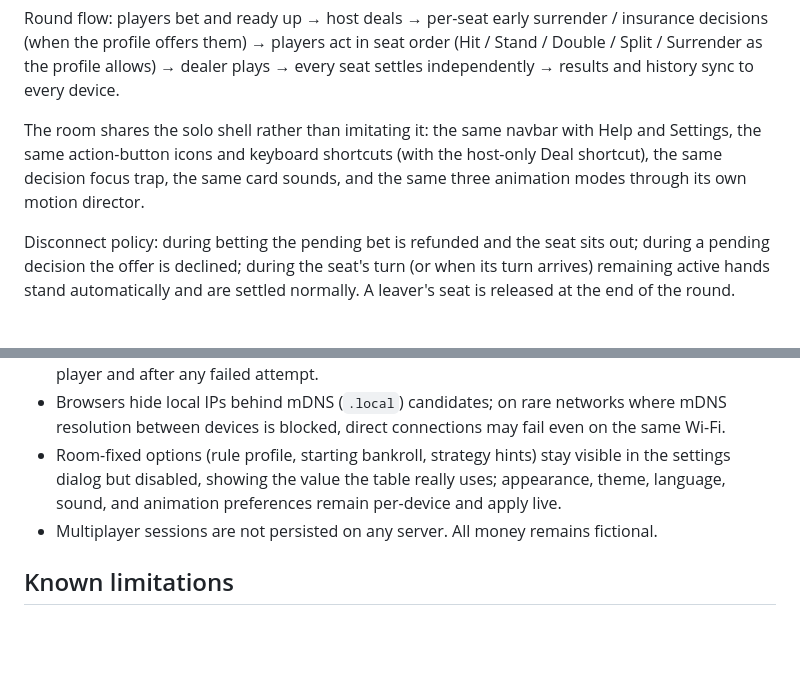
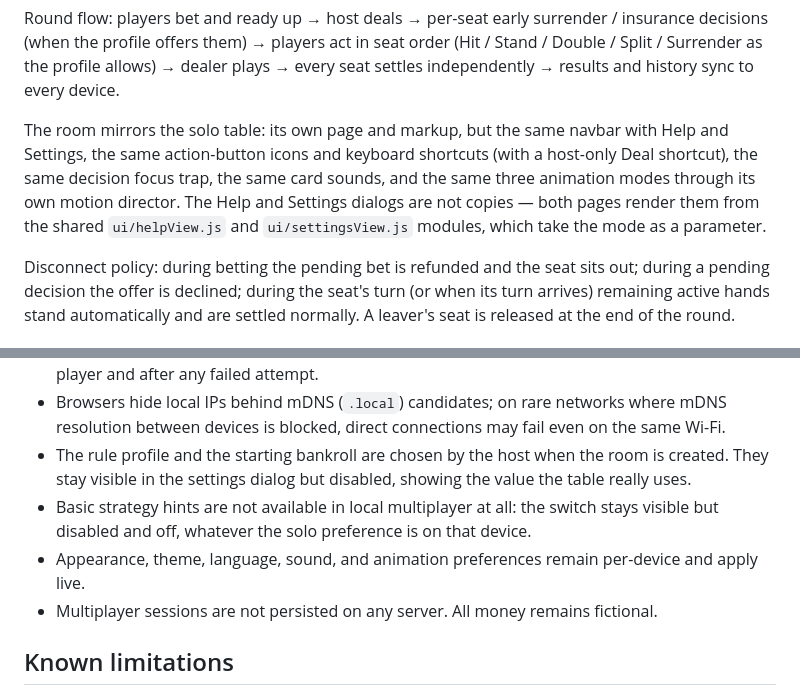
Before and after one commit to LukasMFR/blackjack-lab, a Markdown page: README.md, 2 parts joined by grey strips. Rendered like a GitHub page; blank space fills up the shorter version.

Commit message:
Sharpen two multiplayer claims in the README
The room has its own page and markup, so "shares the solo shell" was
overstated: it mirrors the solo table, and only the Help and Settings
dialogs are literally shared modules. Basic strategy hints are also not
a host-fixed option like the profile and the bankroll — they are simply
unavailable in local multiplayer, so they get their own bullet.

Co-Authored-By: Claude Opus 4.8 (1M context) <noreply@anthropic.com>

```diff
--- a/README.md
+++ b/README.md
@@ -378,11 +378,13 @@ act in seat order (Hit / Stand / Double / Split / Surrender as the
 profile allows) → dealer plays → every seat settles independently →
 results and history sync to every device.
 
-The room shares the solo shell rather than imitating it: the same navbar
-with Help and Settings, the same action-button icons and keyboard
-shortcuts (with the host-only Deal shortcut), the same decision focus
-trap, the same card sounds, and the same three animation modes through
-its own motion director.
+The room mirrors the solo table: its own page and markup, but the same
+navbar with Help and Settings, the same action-button icons and keyboard
+shortcuts (with a host-only Deal shortcut), the same decision focus trap,
+the same card sounds, and the same three animation modes through its own
+motion director. The Help and Settings dialogs are not copies — both
+pages render them from the shared `ui/helpView.js` and
+`ui/settingsView.js` modules, which take the mode as a parameter.
 
 Disconnect policy: during betting the pending bet is refunded and the
 seat sits out; during a pending decision the offer is declined; during
@@ -415,10 +417,14 @@ never persisted, exactly like the solo session store.
 - Browsers hide local IPs behind mDNS (`.local`) candidates; on rare
   networks where mDNS resolution between devices is blocked, direct
   connections may fail even on the same Wi-Fi.
-- Room-fixed options (rule profile, starting bankroll, strategy hints)
-  stay visible in the settings dialog but disabled, showing the value the
-  table really uses; appearance, theme, language, sound, and animation
-  preferences remain per-device and apply live.
+- The rule profile and the starting bankroll are chosen by the host when
+  the room is created. They stay visible in the settings dialog but
+  disabled, showing the value the table really uses.
+- Basic strategy hints are not available in local multiplayer at all:
+  the switch stays visible but disabled and off, whatever the solo
+  preference is on that device.
+- Appearance, theme, language, sound, and animation preferences remain
+  per-device and apply live.
 - Multiplayer sessions are not persisted on any server. All money
   remains fictional.
 
```
